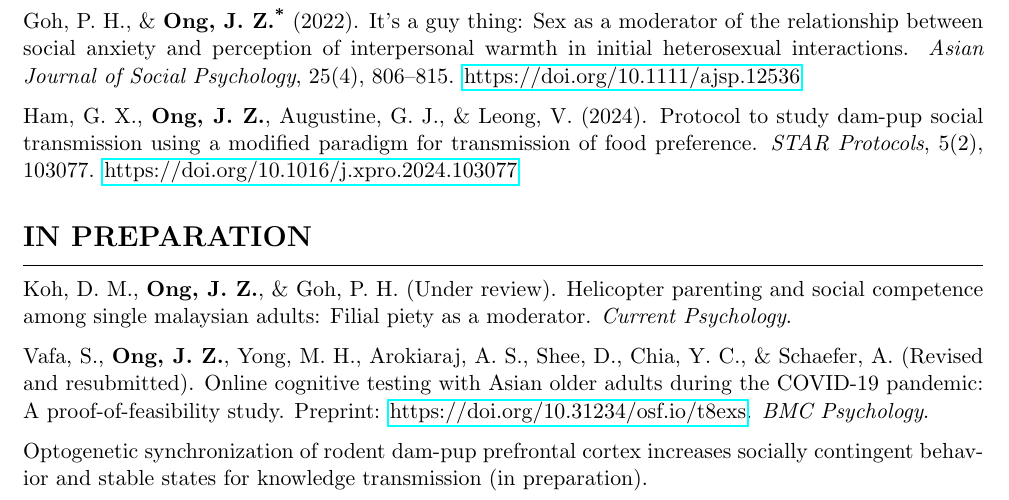
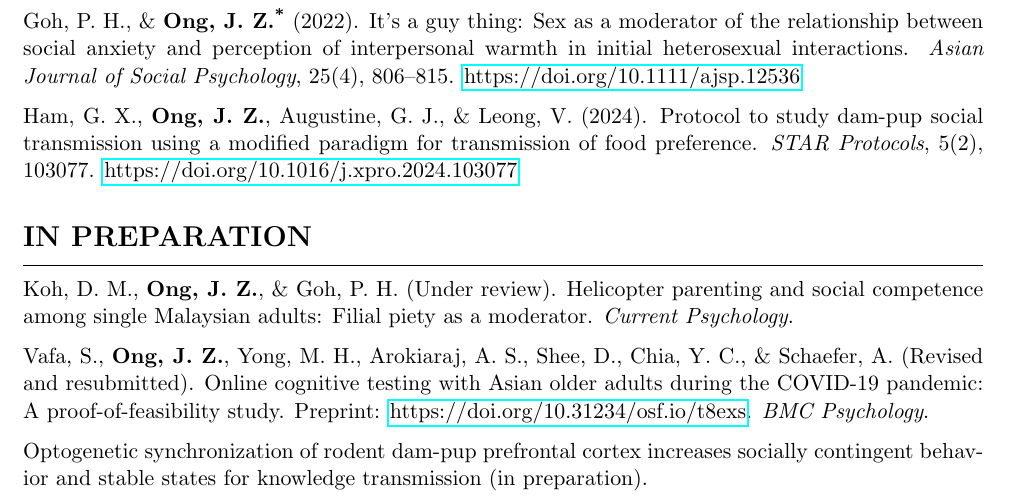
Before and after one commit to jonathanongzm/jonathanongzm.github.io, a LaTeX CV (assets/Jonathan_Ong_CV_04Oct24.tex): part of page 2 of 3, cut so that both start at the same text. Compiled offline with pdfLaTeX.

Commit message:
edited readme

```diff
--- a/assets/Jonathan_Ong_CV_04Oct24.tex
+++ b/assets/Jonathan_Ong_CV_04Oct24.tex
@@ -97,7 +97,7 @@ Ham, G. X., \textbf{Ong, J. Z.}, Augustine, G. J., \& Leong, V. (2024). Protocol
 
 \section*{IN PREPARATION}
 \hrule
-Koh, D. M., \textbf{Ong, J. Z.}, \& Goh, P. H. (Under review). Helicopter parenting and social competence among single malaysian adults: Filial piety as a moderator. \textit{Current Psychology}.
+Koh, D. M., \textbf{Ong, J. Z.}, \& Goh, P. H. (Under review). Helicopter parenting and social competence among single Malaysian adults: Filial piety as a moderator. \textit{Current Psychology}.
 
 Vafa, S., \textbf{Ong, J. Z.}, Yong, M. H., Arokiaraj, A. S., Shee, D., Chia, Y. C., \& Schaefer, A. (Revised and resubmitted). Online cognitive testing with Asian older adults during the COVID-19 pandemic: A proof-of-feasibility study. Preprint: \href{https://doi.org/10.31234/osf.io/t8exs}{https://doi.org/10.31234/osf.io/t8exs}. \textit{BMC Psychology}.
 
```
Also changed, not shown: assets/Jonathan_Ong_CV_04Oct24.pdf, assets/pdf/Jonathan_Ong_CV.pdf, 2 other files.
